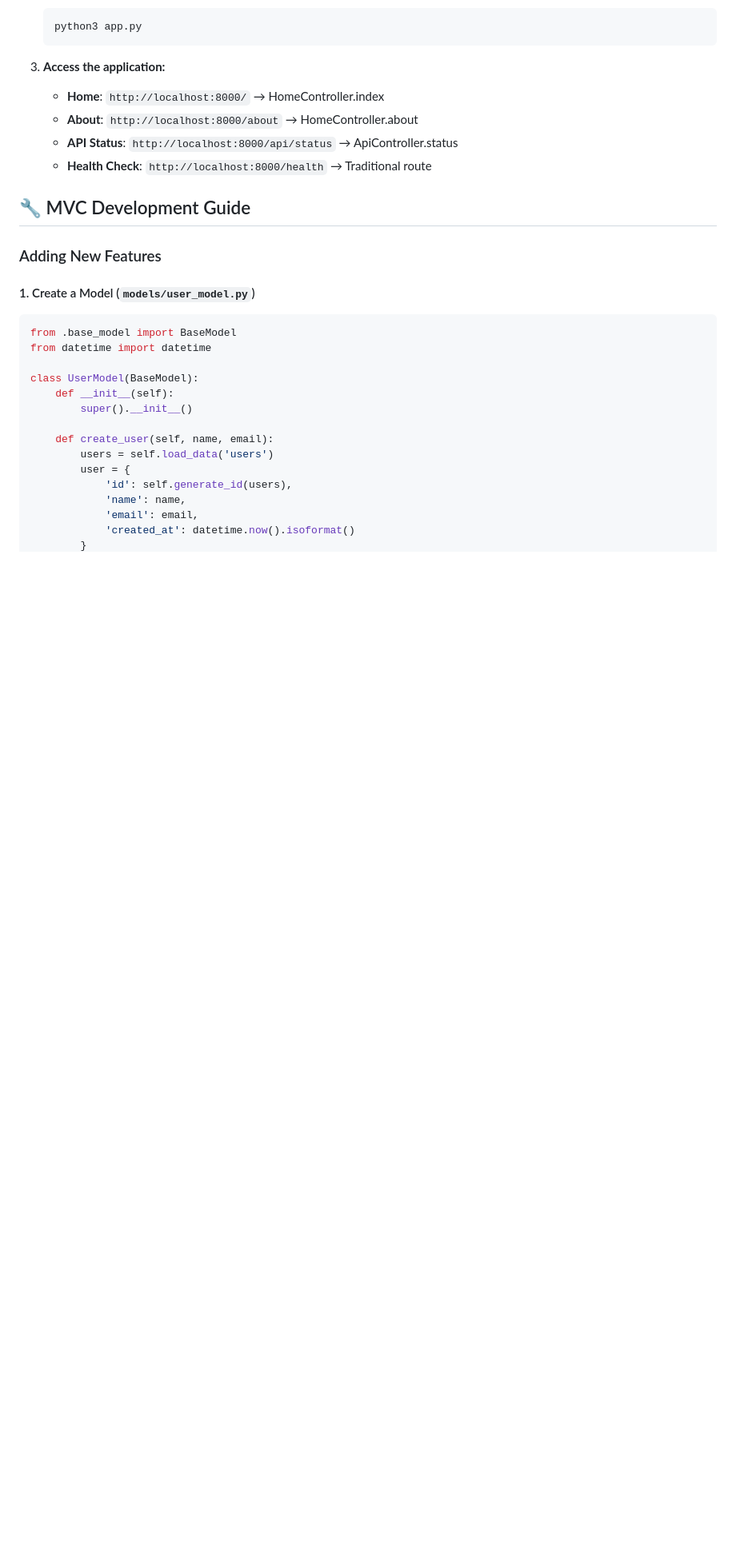
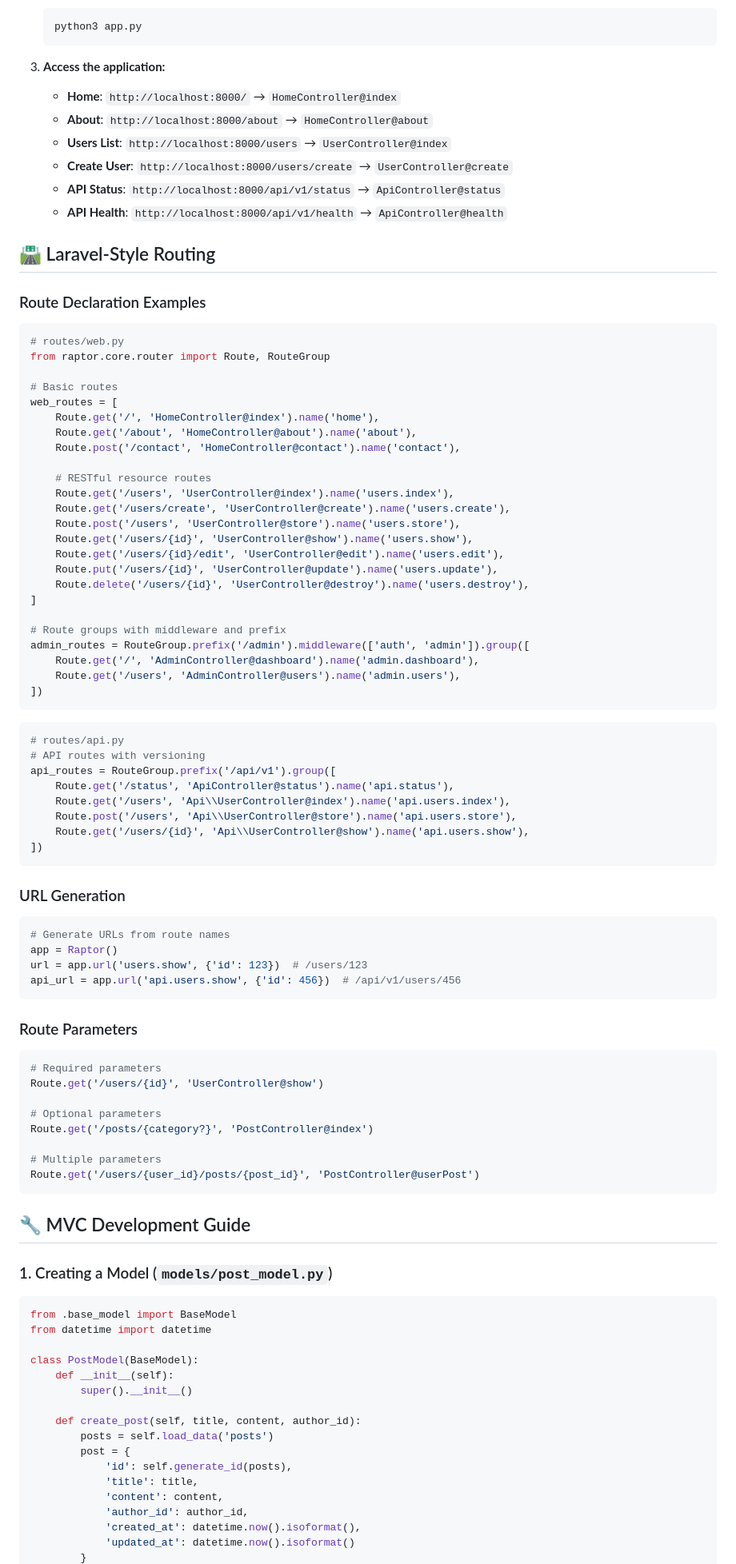
Before and after one commit to almalikzakwan/Raptor, a Markdown page: README.md, the part around the change printed below. Shown: that part at 80% size. Rendered like a GitHub page; blank space fills up the shorter version.

````diff
--- a/README.md
+++ b/README.md
@@ -122,30 +155,96 @@ raptor-framework/
    ```
 
 3. **Access the application:**
-   - **Home**: `http://localhost:8000/` → HomeController.index
-   - **About**: `http://localhost:8000/about` → HomeController.about
-   - **API Status**: `http://localhost:8000/api/status` → ApiController.status
-   - **Health Check**: `http://localhost:8000/health` → Traditional route
+   - **Home**: `http://localhost:8000/` → `HomeController@index`
+   - **About**: `http://localhost:8000/about` → `HomeController@about`
+   - **Users List**: `http://localhost:8000/users` → `UserController@index`
+   - **Create User**: `http://localhost:8000/users/create` → `UserController@create`
+   - **API Status**: `http://localhost:8000/api/v1/status` → `ApiController@status`
+   - **API Health**: `http://localhost:8000/api/v1/health` → `ApiController@health`
+
+## 🛣️ Laravel-Style Routing
+
+### Route Declaration Examples
+
+```python
+# routes/web.py
+from raptor.core.router import Route, RouteGroup
+
+# Basic routes
+web_routes = [
+    Route.get('/', 'HomeController@index').name('home'),
+    Route.get('/about', 'HomeController@about').name('about'),
+    Route.post('/contact', 'HomeController@contact').name('contact'),
+
+    # RESTful resource routes
+    Route.get('/users', 'UserController@index').name('users.index'),
+    Route.get('/users/create', 'UserController@create').name('users.create'),
+    Route.post('/users', 'UserController@store').name('users.store'),
+    Route.get('/users/{id}', 'UserController@show').name('users.show'),
+    Route.get('/users/{id}/edit', 'UserController@edit').name('users.edit'),
+    Route.put('/users/{id}', 'UserController@update').name('users.update'),
+    Route.delete('/users/{id}', 'UserController@destroy').name('users.destroy'),
+]
+
+# Route groups with middleware and prefix
+admin_routes = RouteGroup.prefix('/admin').middleware(['auth', 'admin']).group([
+    Route.get('/', 'AdminController@dashboard').name('admin.dashboard'),
+    Route.get('/users', 'AdminController@users').name('admin.users'),
+])
+```
+
+```python
+# routes/api.py
+# API routes with versioning
+api_routes = RouteGroup.prefix('/api/v1').group([
+    Route.get('/status', 'ApiController@status').name('api.status'),
+    Route.get('/users', 'Api\\UserController@index').name('api.users.index'),
+    Route.post('/users', 'Api\\UserController@store').name('api.users.store'),
+    Route.get('/users/{id}', 'Api\\UserController@show').name('api.users.show'),
+])
+```
+
+### URL Generation
+
+```python
+# Generate URLs from route names
+app = Raptor()
+url = app.url('users.show', {'id': 123})  # /users/123
+api_url = app.url('api.users.show', {'id': 456})  # /api/v1/users/456
+```
+
+### Route Parameters
+
+```python
+# Required parameters
+Route.get('/users/{id}', 'UserController@show')
+
+# Optional parameters
+Route.get('/posts/{category?}', 'PostController@index')
+
+# Multiple parameters
+Route.get('/users/{user_id}/posts/{post_id}', 'PostController@userPost')
+```
 
 ## 🔧 MVC Development Guide
 
-### Adding New Features
-
-#### 1. Create a Model (`models/user_model.py`)
+### 1. Creating a Model (`models/post_model.py`)
 
 ```python
 from .base_model import BaseModel
 from datetime import datetime
 
-class UserModel(BaseModel):
+class PostModel(BaseModel):
     def __init__(self):
         super().__init__()
 
-    def create_user(self, name, email):
-        users = self.load_data('users')
-        user = {
-            'id': self.generate_id(users),
-            'name': name,
-            'email': email,
-            'created_at': datetime.now().isoformat()
+    def create_post(self, title, content, author_id):
+        posts = self.load_data('posts')
+        post = {
+            'id': self.generate_id(posts),
+            'title': title,
+            'content': content,
+            'author_id': author_id,
+            'created_at': datetime.now().isoformat(),
+            'updated_at': datetime.now().isoformat()
         }
````
Also changed, not shown: other parts of README.md (+250 -206 lines).
